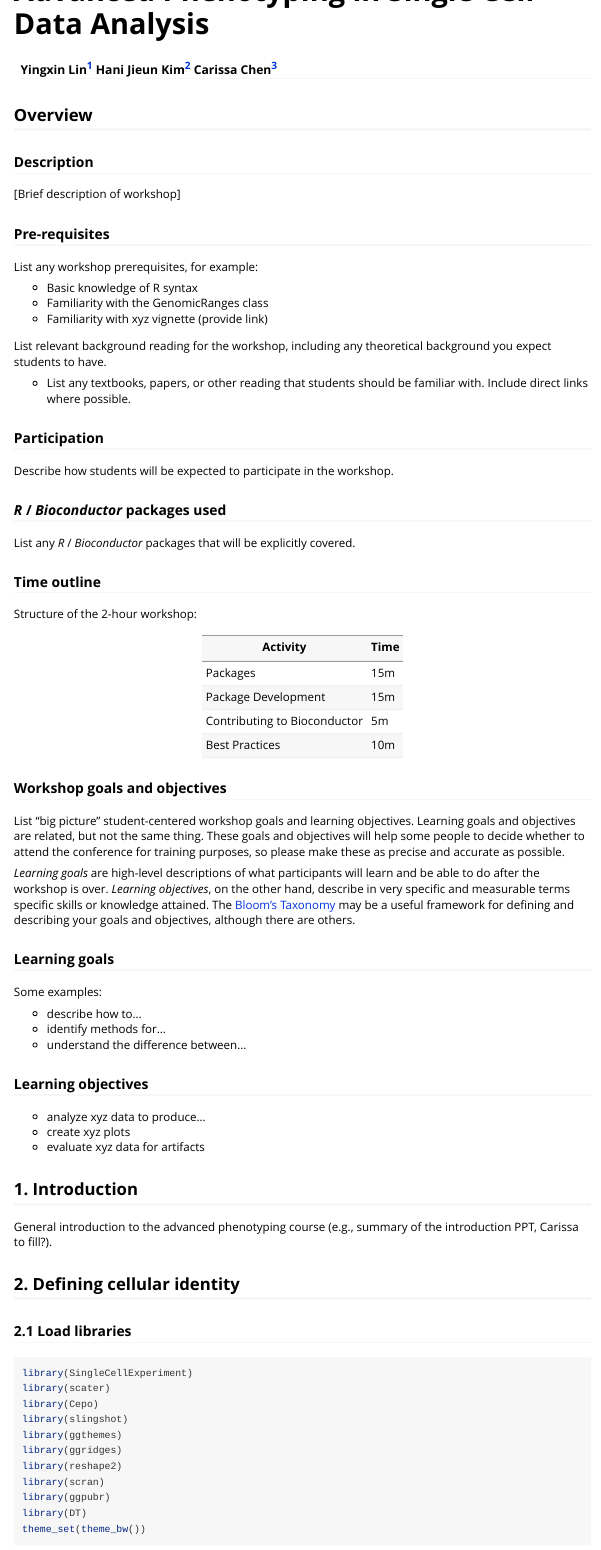
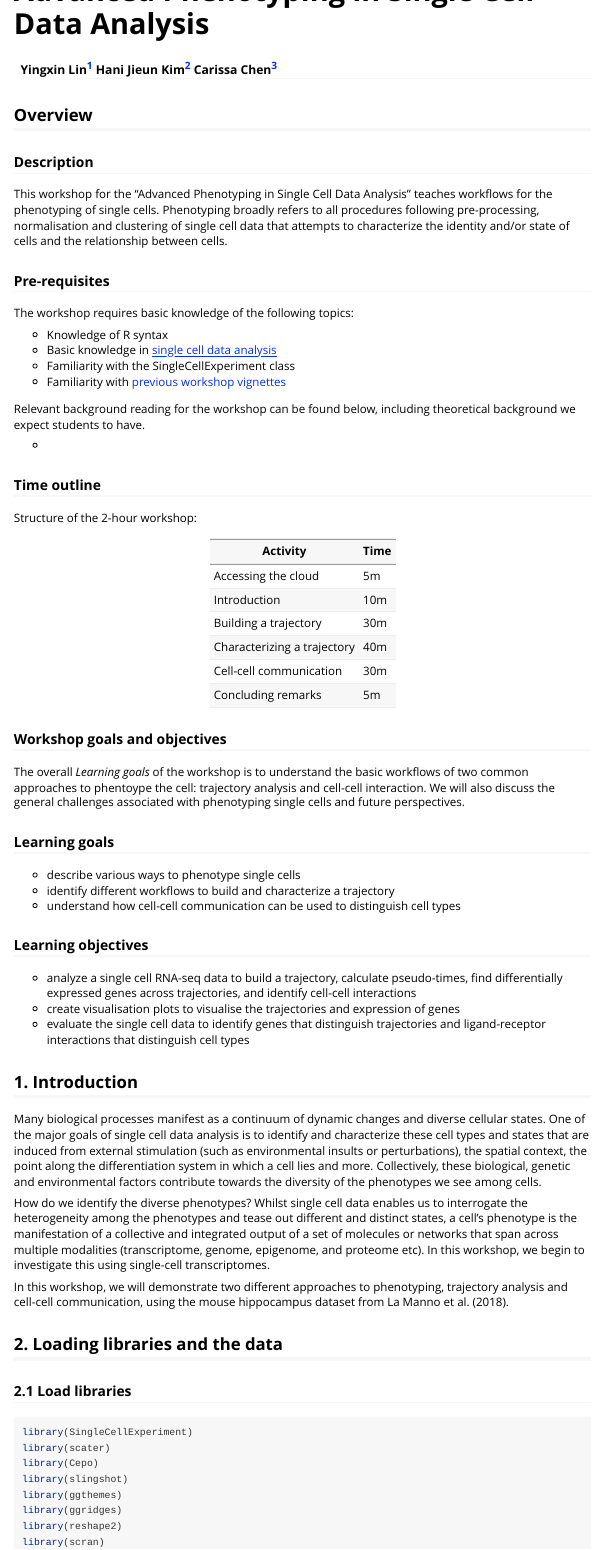
Before and after one commit to SydneyBioX/scdneyAdvancedPhenotyping, an R Markdown document (vignettes/advanced_phenotyping.Rmd): the page in a window 1100 px wide, from its top. Rendered offline with R 4.5, knitr and Pandoc, with nearby package versions; some code elsewhere in the file could not run offline; long lines of code are wrapped; common packages that the code uses without loading them are loaded.

Commit message:
vignette

````diff
--- a/vignettes/advanced_phenotyping.Rmd
+++ b/vignettes/advanced_phenotyping.Rmd
@@ -24,34 +24,24 @@ knitr::opts_chunk$set(
 set.seed(2021)
 ```
 
-
 ## Overview
 
 ### Description
 
-[Brief description of workshop]
+This workshop for the "Advanced Phenotyping in Single Cell Data Analysis" teaches workflows for the phenotyping of single cells. Phenotyping broadly refers to all procedures following pre-processing, normalisation and clustering of single cell data that attempts to characterize the identity and/or state of cells and the relationship between cells.
 
 ### Pre-requisites
 
-List any workshop prerequisites, for example:
+The workshop requires basic knowledge of the following topics:
 
-* Basic knowledge of R syntax
-* Familiarity with the GenomicRanges class
-* Familiarity with xyz vignette (provide link)
+* Knowledge of R syntax
+* Basic knowledge in [single cell data analysis](https://bioconductor.org/books/release/OSCA/index.html)
+* Familiarity with the SingleCellExperiment class
+* Familiarity with [previous workshop vignettes](add_links)
 
-List relevant background reading for the workshop, including any
-theoretical background you expect students to have.
+Relevant background reading for the workshop can be found below, including theoretical background we expect students to have.
 
-* List any textbooks, papers, or other reading that students should be
-familiar with. Include direct links where possible.
-
-### Participation
-
-Describe how students will be expected to participate in the workshop.
-
-### _R_ / _Bioconductor_ packages used
-
-List any _R_ / _Bioconductor_ packages that will be explicitly covered.
+* []()
 
 ### Time outline
 
@@ -59,50 +49,42 @@ Structure of the 2-hour workshop:
 
 | Activity                     | Time |
 |------------------------------|------|
-| Packages                     | 15m  |
-| Package Development          | 15m  |
-| Contributing to Bioconductor | 5m   |
-| Best Practices               | 10m  |
+| Accessing the cloud          | 5m   |
+| Introduction                 | 10m  |
+| Building a trajectory        | 30m  |
+| Characterizing a trajectory  | 40m  |
+| Cell-cell communication      | 30m  |
+| Concluding remarks           | 5m   |
 
 ### Workshop goals and objectives
 
-List "big picture" student-centered workshop goals and learning
-objectives. Learning goals and objectives are related, but not the
-same thing. These goals and objectives will help some people to decide
-whether to attend the conference for training purposes, so please make
-these as precise and accurate as possible.
-
-*Learning goals* are high-level descriptions of what
-participants will learn and be able to do after the workshop is
-over. *Learning objectives*, on the other hand, describe in very
-specific and measurable terms specific skills or knowledge
-attained. The [Bloom's Taxonomy](#bloom) may be a useful framework
-for defining and describing your goals and objectives, although there
-are others.
+The overall *Learning goals* of the workshop is to understand the basic workflows of two common approaches to phentoype the cell: trajectory analysis and cell-cell interaction. We will also discuss the general challenges associated with phenotyping single cells and future perspectives.
 
 ### Learning goals
 
-Some examples:
-
-* describe how to...
-* identify methods for...
-* understand the difference between...
+* describe various ways to phenotype single cells
+* identify different workflows to build and characterize a trajectory
+* understand how cell-cell communication can be used to distinguish cell types
 
 ### Learning objectives
 
-* analyze xyz data to produce...
-* create xyz plots
-* evaluate xyz data for artifacts
+* analyze a single cell RNA-seq data to build a trajectory, calculate pseudo-times, find differentially expressed genes across trajectories, and identify cell-cell interactions
+* create visualisation plots to visualise the trajectories and expression of genes
+* evaluate the single cell data to identify genes that distinguish trajectories and ligand-receptor interactions that distinguish cell types
 
 ## 1. Introduction
 
-General introduction to the advanced phenotyping course (e.g., summary of the introduction PPT, Carissa to fill?).
+Many biological processes manifest as a continuum of dynamic changes and diverse cellular states. One of the major goals of single cell data analysis is to identify and characterize these cell types and states that are induced from external stimulation (such as environmental insults or perturbations), the spatial context, the point along the differentiation system in which a cell lies and more. Collectively, these biological, genetic and environmental factors contribute towards the diversity of the phenotypes we see among cells.
 
-## 2. Defining cellular identity
+How do we identify the diverse phenotypes? Whilst single cell data enables us to interrogate the heterogeneity among the phenotypes and tease out different and distinct states, a cell's phenotype is the manifestation of a collective and integrated output of a set of molecules or networks that span across multiple modalities (transcriptome, genome, epigenome, and proteome etc). In this workshop, we begin to investigate this using single-cell transcriptomes.
+
+In this workshop, we will demonstrate two different approaches to phenotyping, trajectory analysis and cell-cell communication, using the mouse hippocampus dataset from La Manno et al. (2018).
+
+## 2. Loading libraries and the data
 
 ### 2.1 Load libraries
 
-```{r}
+```{r message = FALSE}
 library(SingleCellExperiment)
 library(scater)
 library(Cepo)
````
Also changed, not shown: vignettes/advanced_phenotyping.Rmd (47 more changed lines).
